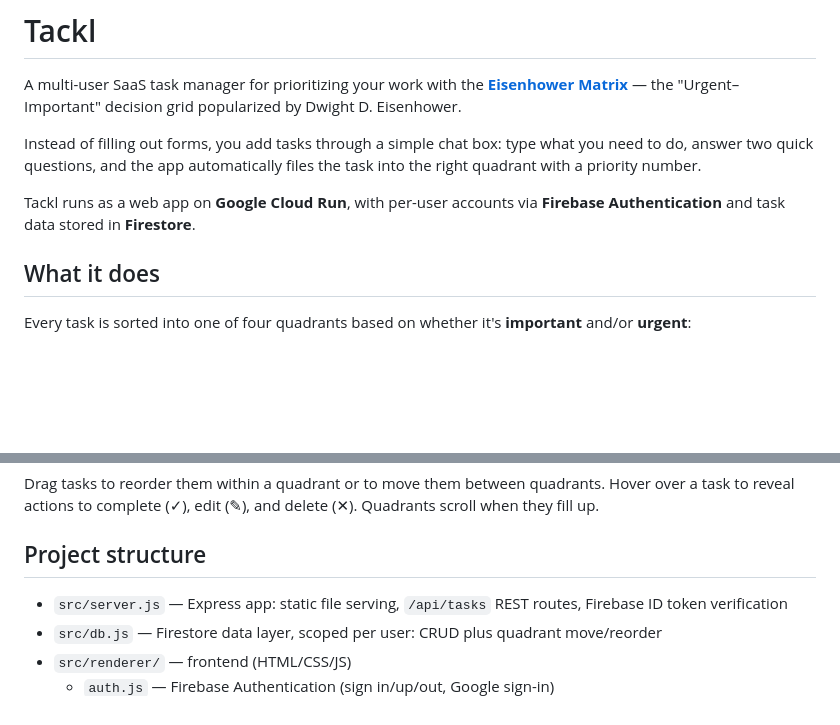
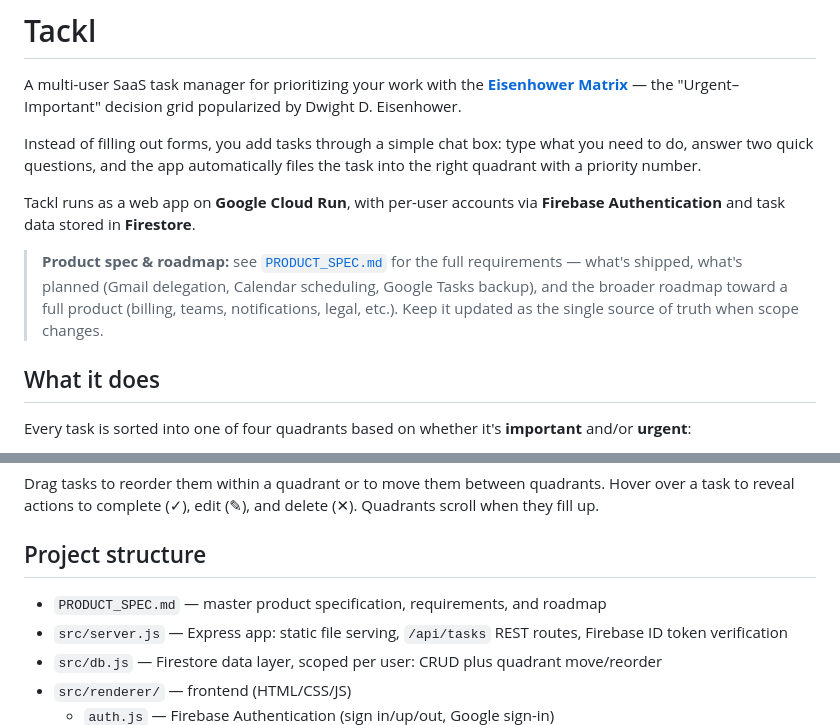
Before and after one commit to thakurnaval/tackl, a Markdown page: README.md, 2 parts joined by grey strips. GitHub-like rendering; blank space fills up the shorter version.

```diff
--- a/README.md
+++ b/README.md
@@ -9,6 +9,11 @@ priority number.
 
 Tackl runs as a web app on **Google Cloud Run**, with per-user accounts via **Firebase
 Authentication** and task data stored in **Firestore**.
+
+> **Product spec & roadmap:** see [`PRODUCT_SPEC.md`](PRODUCT_SPEC.md) for the full requirements —
+> what's shipped, what's planned (Gmail delegation, Calendar scheduling, Google Tasks backup), and
+> the broader roadmap toward a full product (billing, teams, notifications, legal, etc.). Keep it
+> updated as the single source of truth when scope changes.
 
 ## What it does
 
@@ -143,6 +148,7 @@ reveal actions to complete (✓), edit (✎), and delete (✕). Quadrants scroll
 
 ## Project structure
 
+- `PRODUCT_SPEC.md` — master product specification, requirements, and roadmap
 - `src/server.js` — Express app: static file serving, `/api/tasks` REST routes, Firebase ID token
   verification
 - `src/db.js` — Firestore data layer, scoped per user: CRUD plus quadrant move/reorder
```
Also changed, not shown: PRODUCT_SPEC.md (added, +185 -0 lines).
